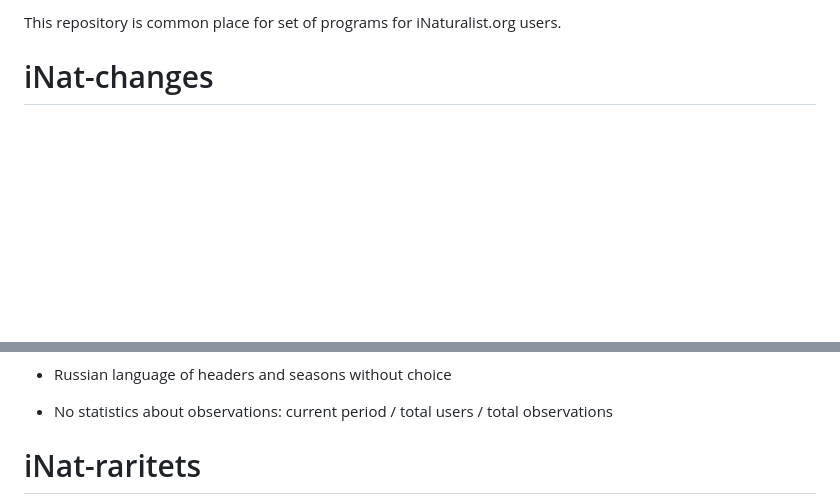
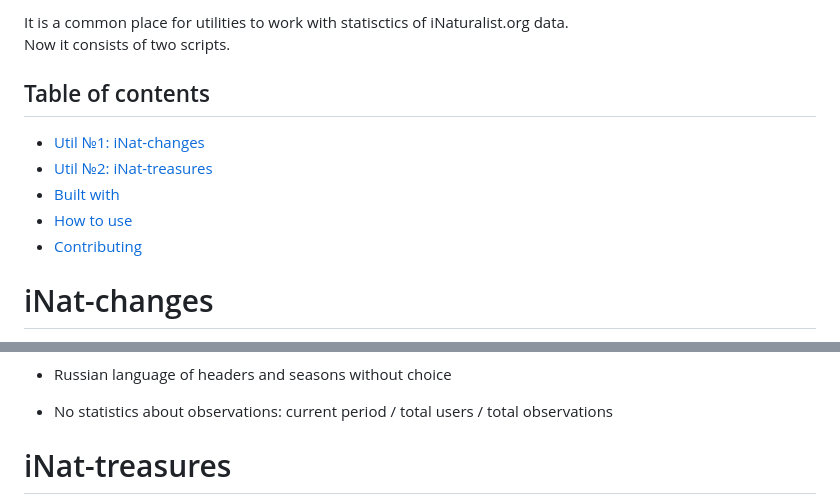
Before and after one commit to baidakovil/iNat-statistics, a Markdown page: README.md, 2 parts joined by grey strips. GitHub-like rendering; blank space fills up the shorter version.

```diff
--- a/README.md
+++ b/README.md
@@ -3,4 +4,12 @@
 
-This repository is common place for set of programs for iNaturalist.org users.
+It is a common place for utilities to work with statisctics of iNaturalist.org data.
+Now it consists of two scripts.
+
+## Table of contents
+- [Util №1: iNat-changes](#iNat-changes)
+- [Util №2: iNat-treasures](#iNat-treasures)
+- [Built with](#built-with)
+- [How to use](#how-to-use)
+- [Contributing](#contributing)
 
 # iNat-changes
@@ -46,5 +54,5 @@ Flask online-app with core script `inat_changes.py`.
 
 * No statistics about observations: current period / total users / total observations
 
-# iNat-raritets
+# iNat-treasures
 
```
Also changed, not shown: other parts of README.md (+44 -10 lines), docs/inat_changes.png, 1 other file.
